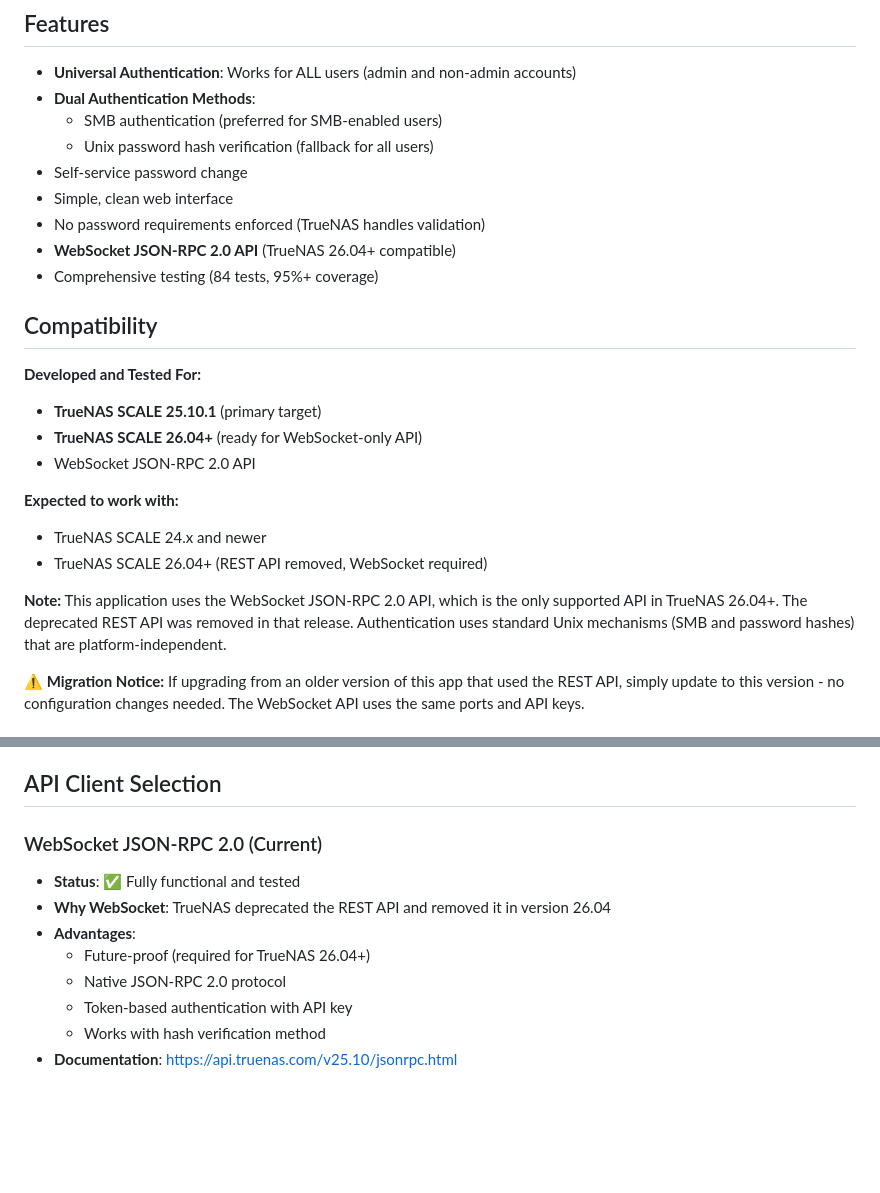
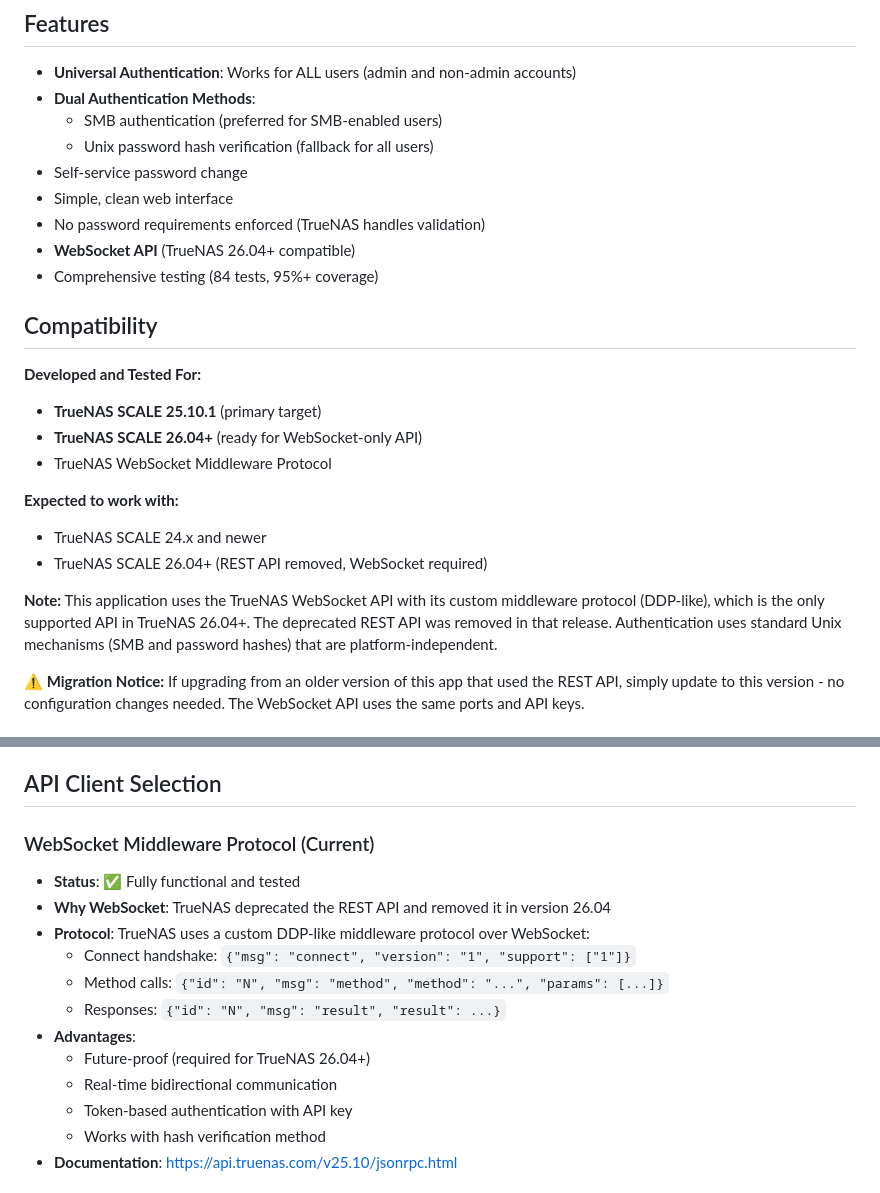
Before and after one commit to nelson-caberto/truenas-password-changer, a Markdown page: README.md, 2 parts joined by grey strips. Rendered like a GitHub page; blank space fills up the shorter version.

Commit message:
docs: Clarify TrueNAS uses middleware protocol, not JSON-RPC 2.0
- Update features and compatibility sections
- Document actual protocol format (DDP-like middleware)
- Clarify connect handshake, method calls, and response format

```diff
--- a/README.md
+++ b/README.md
@@ -11,7 +11,7 @@ A simple Flask web application that allows TrueNAS users to change their own pas
 - Self-service password change
 - Simple, clean web interface
 - No password requirements enforced (TrueNAS handles validation)
-- **WebSocket JSON-RPC 2.0 API** (TrueNAS 26.04+ compatible)
+- **WebSocket API** (TrueNAS 26.04+ compatible)
 - Comprehensive testing (84 tests, 95%+ coverage)
 
 ## Compatibility
@@ -19,13 +19,13 @@ A simple Flask web application that allows TrueNAS users to change their own pas
 **Developed and Tested For:**
 - **TrueNAS SCALE 25.10.1** (primary target)
 - **TrueNAS SCALE 26.04+** (ready for WebSocket-only API)
-- WebSocket JSON-RPC 2.0 API
+- TrueNAS WebSocket Middleware Protocol
 
 **Expected to work with:**
 - TrueNAS SCALE 24.x and newer
 - TrueNAS SCALE 26.04+ (REST API removed, WebSocket required)
 
-**Note:** This application uses the WebSocket JSON-RPC 2.0 API, which is the only supported API in TrueNAS 26.04+. The deprecated REST API was removed in that release. Authentication uses standard Unix mechanisms (SMB and password hashes) that are platform-independent.
+**Note:** This application uses the TrueNAS WebSocket API with its custom middleware protocol (DDP-like), which is the only supported API in TrueNAS 26.04+. The deprecated REST API was removed in that release. Authentication uses standard Unix mechanisms (SMB and password hashes) that are platform-independent.
 
 **⚠️ Migration Notice:** If upgrading from an older version of this app that used the REST API, simply update to this version - no configuration changes needed. The WebSocket API uses the same ports and API keys.
 
@@ -174,12 +174,16 @@ TrueNAS SCALE restricts API authentication to users with admin roles. Regular us
 
 ## API Client Selection
 
-### WebSocket JSON-RPC 2.0 (Current)
+### WebSocket Middleware Protocol (Current)
 - **Status**: ✅ Fully functional and tested
 - **Why WebSocket**: TrueNAS deprecated the REST API and removed it in version 26.04
+- **Protocol**: TrueNAS uses a custom DDP-like middleware protocol over WebSocket:
+  - Connect handshake: `{"msg": "connect", "version": "1", "support": ["1"]}`
+  - Method calls: `{"id": "N", "msg": "method", "method": "...", "params": [...]}`
+  - Responses: `{"id": "N", "msg": "result", "result": ...}`
 - **Advantages**:
   - Future-proof (required for TrueNAS 26.04+)
-  - Native JSON-RPC 2.0 protocol
+  - Real-time bidirectional communication
   - Token-based authentication with API key
   - Works with hash verification method
 - **Documentation**: https://api.truenas.com/v25.10/jsonrpc.html
```
